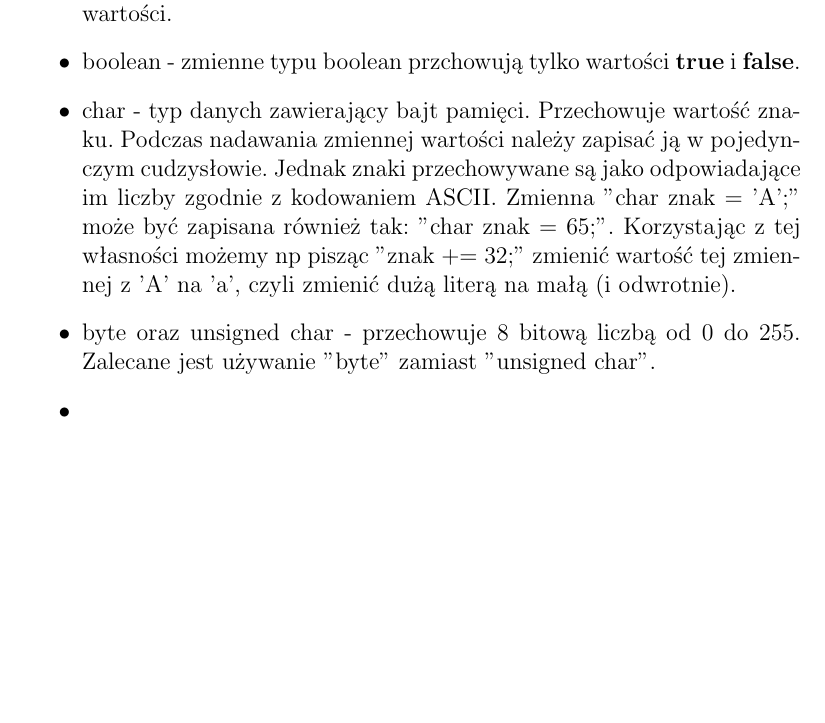
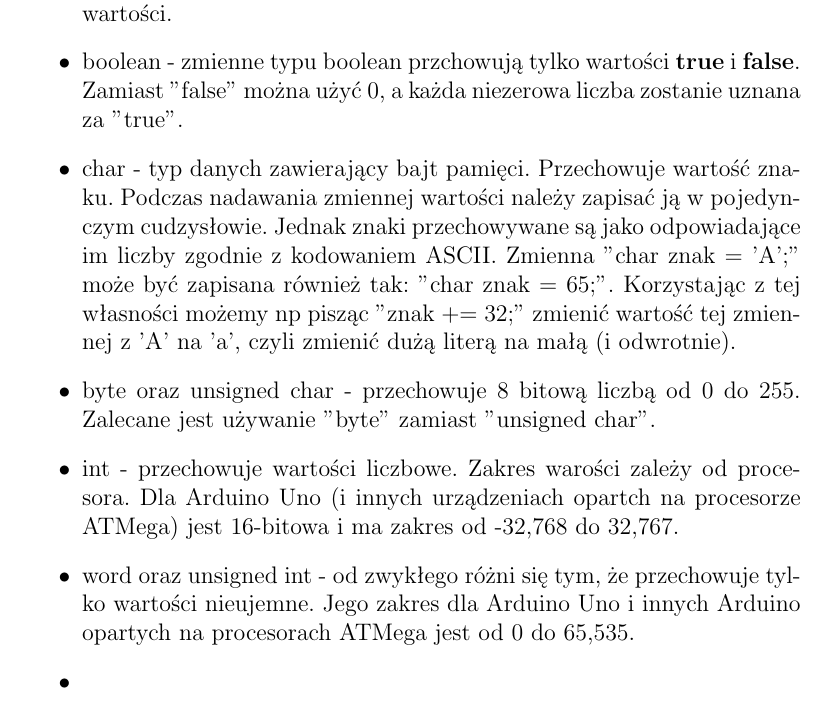
Before and after one commit to Szarp/makieta_skrzyzowania, a LaTeX book (elektronika/elektronika.tex): part of page 8 of 17, cut so that both start at the same text, the shorter picture padded with empty space. Compiled offline with pdfLaTeX.

Commit message:
Int z telefonu

```diff
--- a/elektronika/elektronika.tex
+++ b/elektronika/elektronika.tex
@@ -173,13 +173,17 @@ Arduino IDE, o którym więcej w sekcji "Środowisko".
 		\\*Wyróżniamy następujące typy zmiennych:
 		\begin{itemize}
 			\item void - używany tylko do tworzenia funkcji, które nie zwracają żadnej wartości.
-			\item boolean - zmienne typu boolean przchowują tylko wartości \textbf{true} i \textbf{false}.
+			\item boolean - zmienne typu boolean przchowują tylko wartości \textbf{true} i \textbf{false}. Zamiast "false" można użyć 0, a każda niezerowa liczba zostanie uznana za "true".
 			\item char - typ danych zawierający bajt pamięci. Przechowuje wartość znaku.
 				Podczas nadawania zmiennej wartości należy zapisać ją w pojedynczym cudzysłowie.
 				Jednak znaki przechowywane są jako odpowiadające im liczby zgodnie z kodowaniem ASCII.
 				Zmienna "char znak = 'A';" może być zapisana również tak: "char znak = 65;".
 				Korzystając z tej własności możemy np pisząc "znak += 32;" zmienić wartość tej zmiennej z 'A' na 'a', czyli zmienić dużą literą na małą (i odwrotnie).
 			\item byte oraz unsigned char - przechowuje 8 bitową liczbą od 0 do 255. Zalecane jest używanie "byte" zamiast "unsigned char".
+			\item int - przechowuje wartości liczbowe. Zakres warości zależy od procesora.
+			Dla Arduino Uno (i innych urządzeniach opartch na procesorze ATMega) jest 16-bitowa i ma zakres od -32,768 do 32,767.
+			\item word oraz unsigned int - od zwykłego różni się tym, że przechowuje tylko wartości nieujemne.
+			Jego zakres dla Arduino Uno i innych Arduino opartych na procesorach ATMega jest od 0 do 65,535.
 			\item
 
 		\end{itemize}
```
